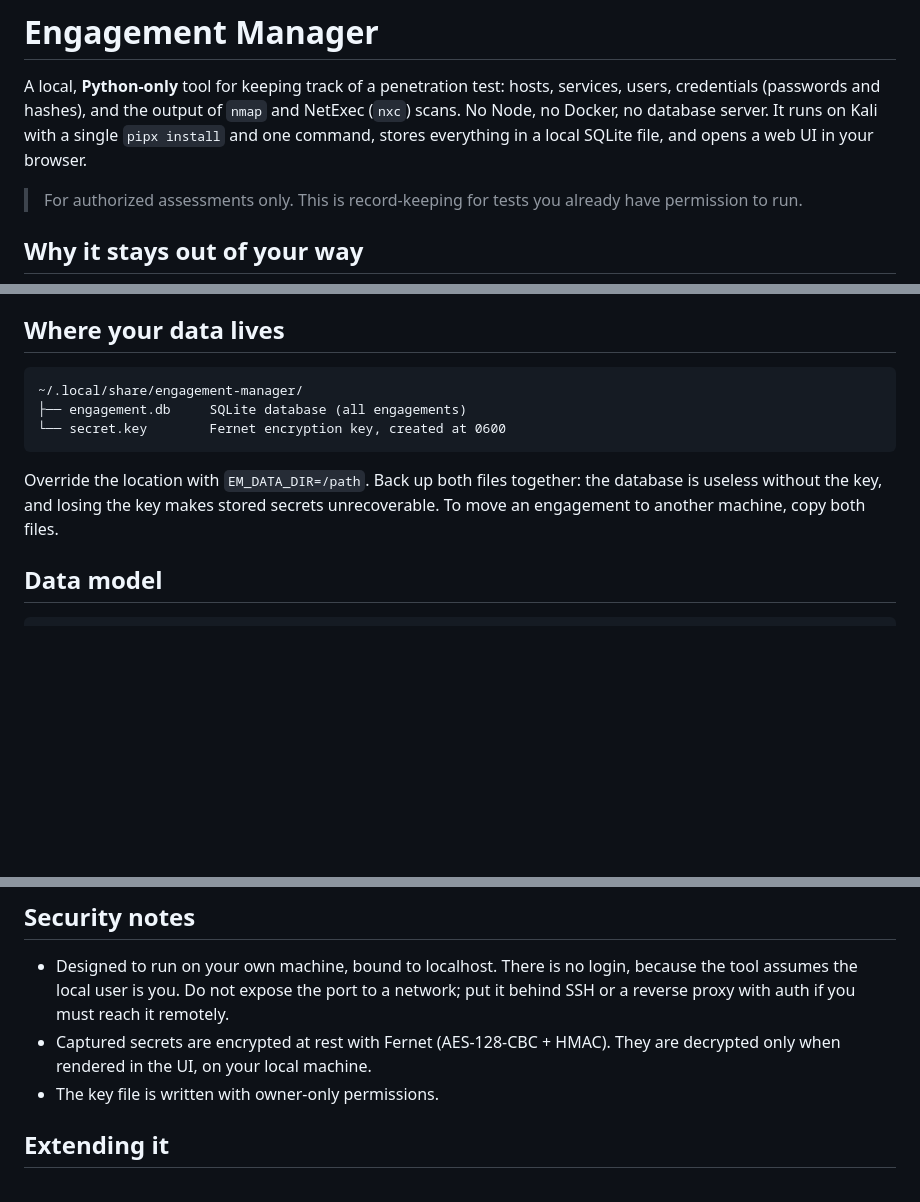
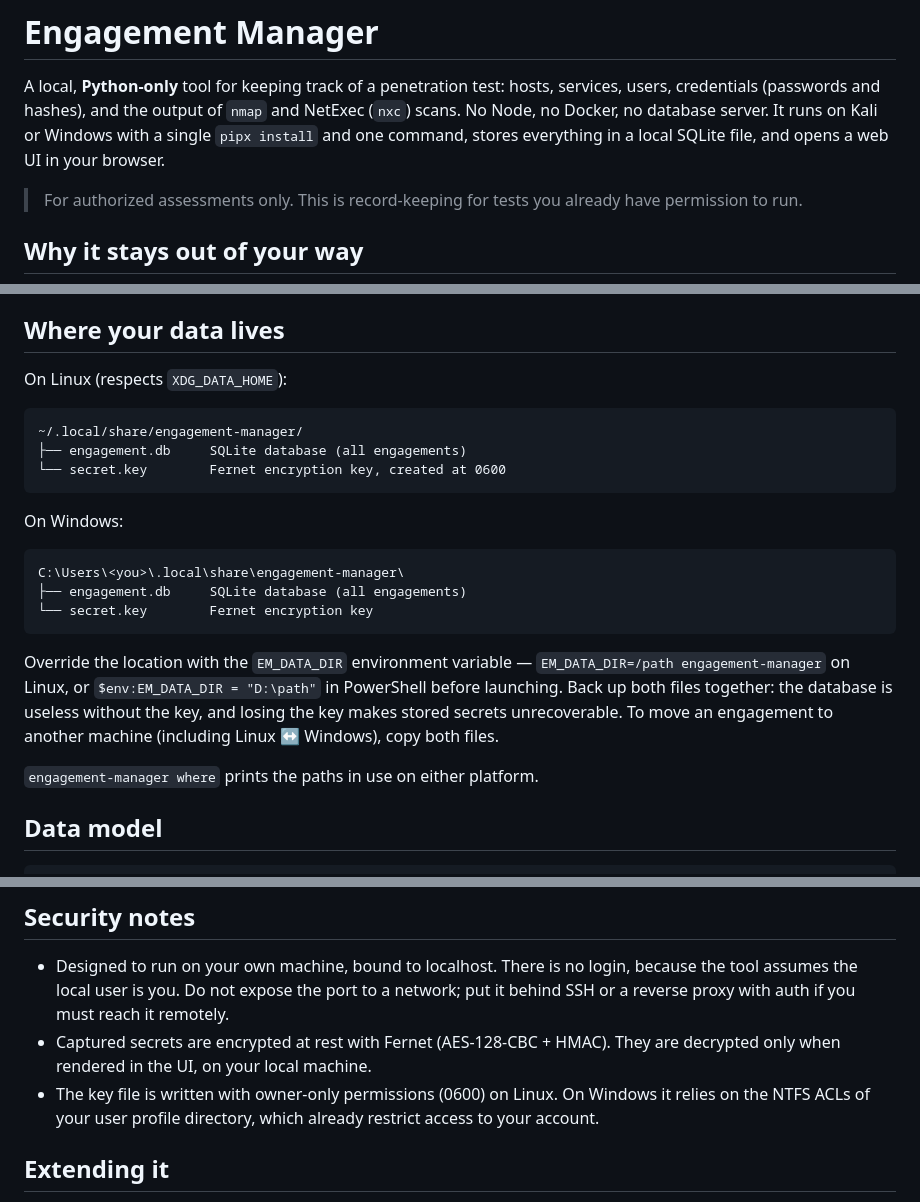
Before and after one commit to wjacobf0/EngagementManager, a Markdown page: README.md, 3 parts joined by grey strips. Rendered like a GitHub page; blank space fills up the shorter version.

````diff
--- a/README.md
+++ b/README.md
@@ -3,8 +3,8 @@
 A local, **Python-only** tool for keeping track of a penetration test: hosts,
 services, users, credentials (passwords and hashes), and the output of `nmap`
 and NetExec (`nxc`) scans. No Node, no Docker, no database server. It runs on
-Kali with a single `pipx install` and one command, stores everything in a local
-SQLite file, and opens a web UI in your browser.
+Kali or Windows with a single `pipx install` and one command, stores everything
+in a local SQLite file, and opens a web UI in your browser.
 
 > For authorized assessments only. This is record-keeping for tests you already
 > have permission to run.
@@ -78,15 +128,30 @@ engagement-manager where         # print the data directory, db, and key paths
 
 ## Where your data lives
 
+On Linux (respects `XDG_DATA_HOME`):
+
 ```
 ~/.local/share/engagement-manager/
 ├── engagement.db     SQLite database (all engagements)
 └── secret.key        Fernet encryption key, created at 0600
 ```
 
-Override the location with `EM_DATA_DIR=/path`. Back up both files together: the
-database is useless without the key, and losing the key makes stored secrets
-unrecoverable. To move an engagement to another machine, copy both files.
+On Windows:
+
+```
+C:\Users\<you>\.local\share\engagement-manager\
+├── engagement.db     SQLite database (all engagements)
+└── secret.key        Fernet encryption key
+```
+
+Override the location with the `EM_DATA_DIR` environment variable —
+`EM_DATA_DIR=/path engagement-manager` on Linux, or
+`$env:EM_DATA_DIR = "D:\path"` in PowerShell before launching. Back up both
+files together: the database is useless without the key, and losing the key
+makes stored secrets unrecoverable. To move an engagement to another machine
+(including Linux ↔ Windows), copy both files.
+
+`engagement-manager where` prints the paths in use on either platform.
 
 ## Data model
 
@@ -107,7 +172,9 @@ HostCredential               a credential proven against a host, with access lev
   remotely.
 - Captured secrets are encrypted at rest with Fernet (AES-128-CBC + HMAC). They
   are decrypted only when rendered in the UI, on your local machine.
-- The key file is written with owner-only permissions.
+- The key file is written with owner-only permissions (0600) on Linux. On
+  Windows it relies on the NTFS ACLs of your user profile directory, which
+  already restrict access to your account.
 
 ## Extending it
 
````
Also changed, not shown: other parts of README.md (+54 -4 lines).
